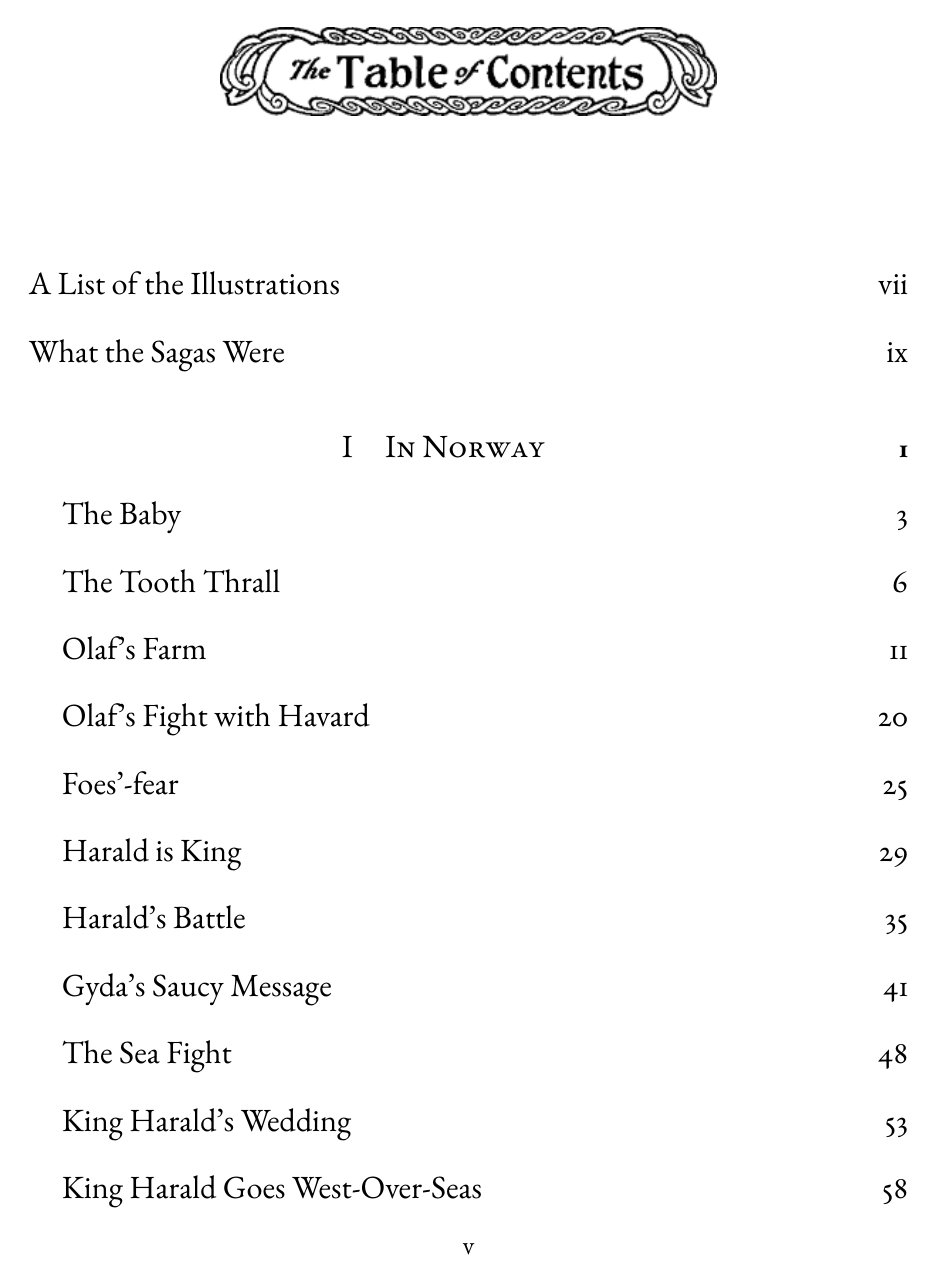
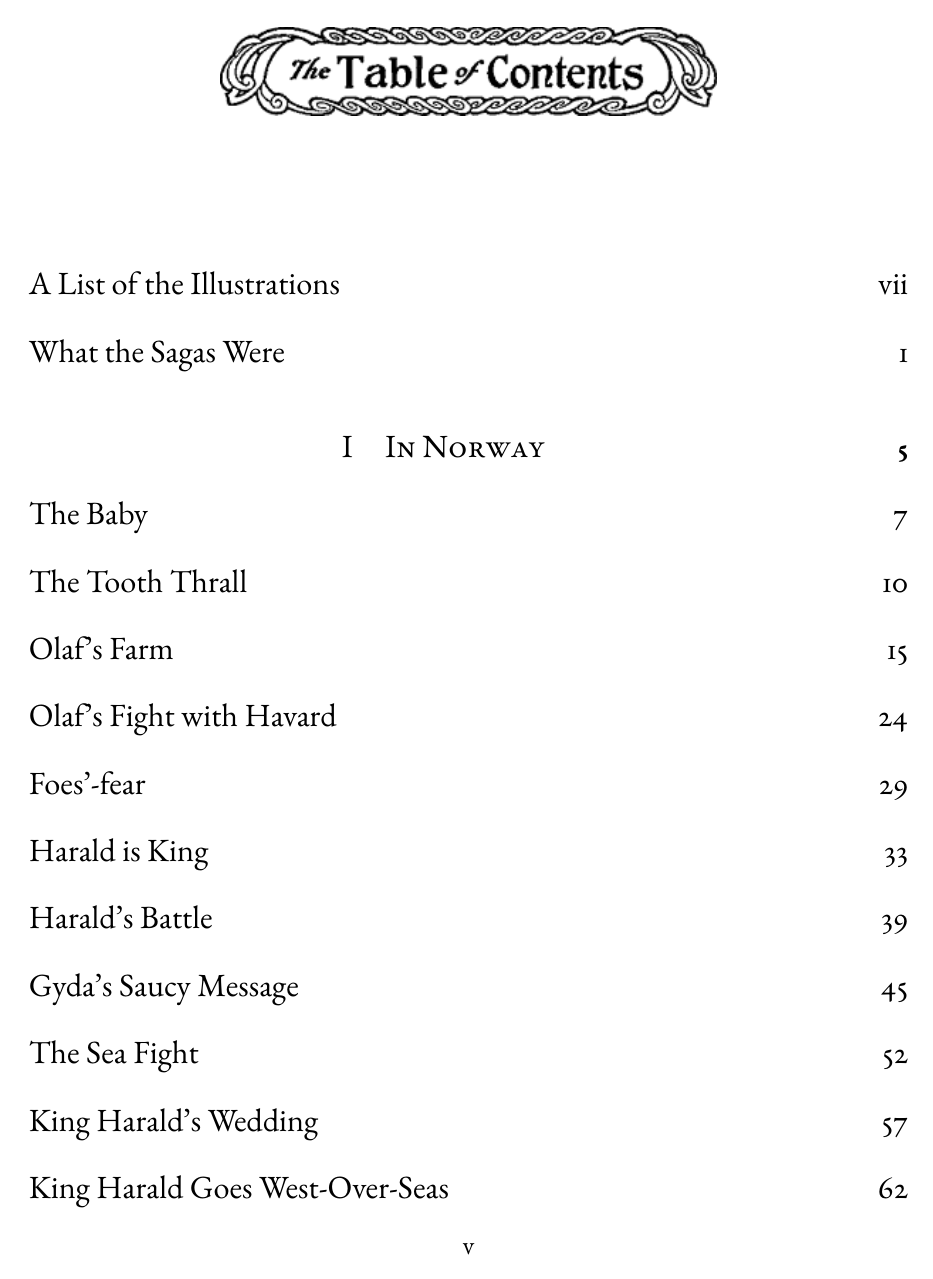
Before and after one commit to nmstreethran/books, a LaTeX book (books/viking-tales/viking-tales.tex, which reads books/viking-tales/intro.tex): page 5 of 163. Compiled offline with pdfLaTeX.

Commit message:
formatting - robin hood    - reduce chapter title vertical spacing    - format contents title - viking tales    - vertical spacing for chapter title    - partfig vertical alignment    - remove chapter number width    - move list of illustrations to frontmatter    - move intro to mainmatter

```diff
--- a/books/viking-tales/intro.tex
+++ b/books/viking-tales/intro.tex
@@ -1,6 +1,3 @@
-\chapter[A List of the Illustrations]{\includegraphics[width=9.3cm]{viking-tales/006}}
-\listoffigures
-
 \chapter[What the Sagas Were]{
     \includegraphics[width=9.3cm]{viking-tales/007}}
 
--- a/books/viking-tales/viking-tales.tex
+++ b/books/viking-tales/viking-tales.tex
@@ -46,9 +46,7 @@
     eBook number: \ebooknumber \\
     Produced by \producers
 }
-\def \preface {
-    \input{intro}
-}
+\def \preface {}
 
 %% style file containing template
 \usepackage{../../template}
@@ -57,7 +55,7 @@
 % remove chapter numbering
 \renewcommand{\thechapter}{}
 % remove "chapter"
-\renewcommand{\chaptername}{}
+\renewcommand{\chaptername}{\vspace{-30pt}}
 % remove title of lof and adjust spacing
 \renewcommand*\listfigurename{\vspace{-70pt}}
 % remove figure numbering
@@ -70,6 +68,8 @@
 \partfont{\mdseries\Huge\itshape}
 \parttitlefont{\mdseries\Huge\scshape\lowercase}
 %%% tocloft options
+% toc chapter number width
+\setlength{\cftchapnumwidth}{0em}
 % lof chapter number width
 \setlength{\cftfignumwidth}{0em}
 % lof font style
@@ -87,7 +87,6 @@
 \def \partfig {
     \newpage
     \begin{figure}
-        \vskip10cm
         \noindent\rule{\textwidth}{.4pt}
         \vskip8pt
         \centering
@@ -101,6 +100,9 @@
     % remove toc name and adjust spacing
     \renewcommand\contentsname{\vspace{-70pt}}
     \tableofcontents
+    \chapter[A List of the Illustrations]{
+        \includegraphics[width=9.3cm]{viking-tales/006}}
+    \listoffigures
 }
 %%%
 \begin{document}
```
Also changed, not shown: books/robin-hood/robin-hood.tex (+4 -1 lines), books/viking-tales/viking-tales.tex (2 more changed lines).
